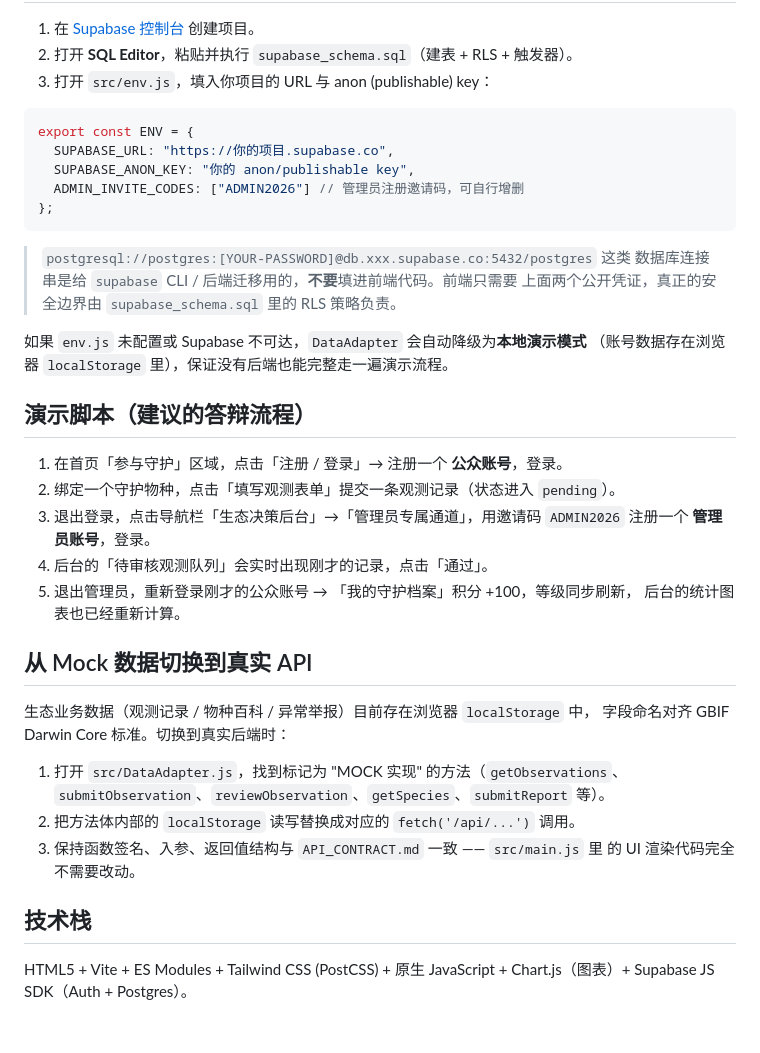
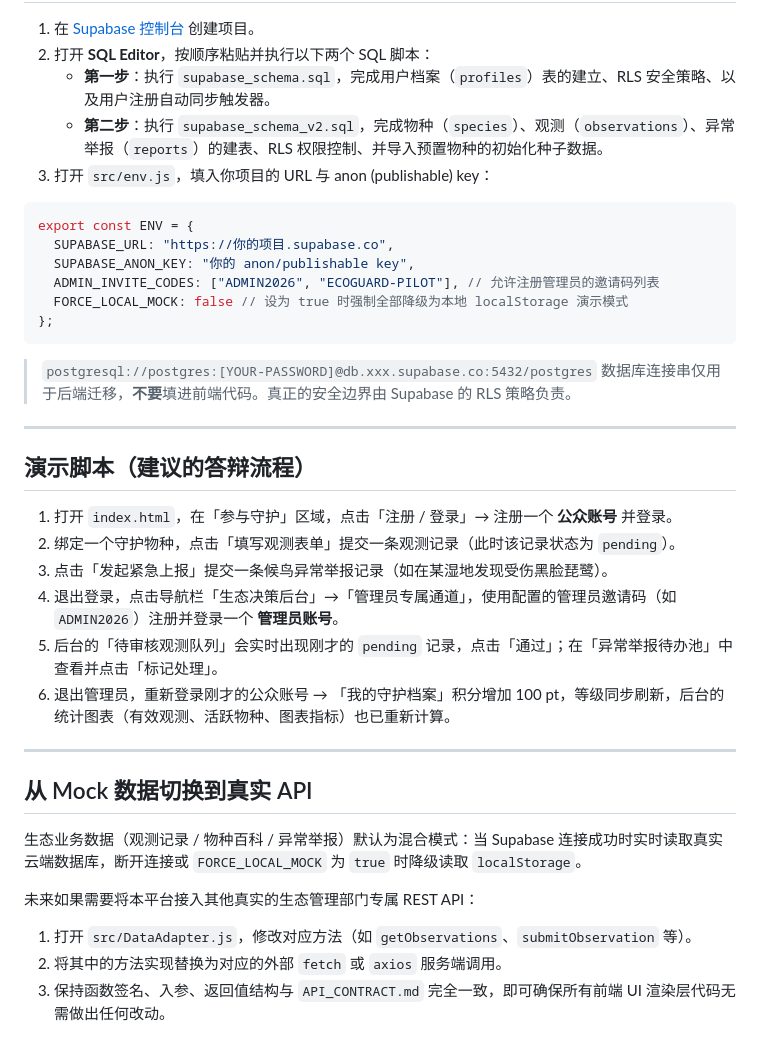
Before and after one commit to benjaminH0527/WingGuard-, a Markdown page: README.md, the part around one of its changes. Drawn GitHub-style.

````diff
--- a/README.md
+++ b/README.md
@@ -52,44 +83,39 @@ wingguard/
 
 1. 在 [Supabase 控制台](https://supabase.com) 创建项目。
-2. 打开 **SQL Editor**，粘贴并执行 `supabase_schema.sql`（建表 + RLS + 触发器）。
+2. 打开 **SQL Editor**，按顺序粘贴并执行以下两个 SQL 脚本：
+   - **第一步**：执行 `supabase_schema.sql`，完成用户档案（`profiles`）表的建立、RLS 安全策略、以及用户注册自动同步触发器。
+   - **第二步**：执行 `supabase_schema_v2.sql`，完成物种（`species`）、观测（`observations`）、异常举报（`reports`）的建表、RLS 权限控制、并导入预置物种的初始化种子数据。
 3. 打开 `src/env.js`，填入你项目的 URL 与 anon (publishable) key：
 
 ```javascript
 export const ENV = {
   SUPABASE_URL: "https://你的项目.supabase.co",
   SUPABASE_ANON_KEY: "你的 anon/publishable key",
-  ADMIN_INVITE_CODES: ["ADMIN2026"] // 管理员注册邀请码，可自行增删
+  ADMIN_INVITE_CODES: ["ADMIN2026", "ECOGUARD-PILOT"], // 允许注册管理员的邀请码列表
+  FORCE_LOCAL_MOCK: false // 设为 true 时强制全部降级为本地 localStorage 演示模式
 };
 ```
 
-> `postgresql://postgres:[YOUR-PASSWORD]@db.xxx.supabase.co:5432/postgres` 这类
-> 数据库连接串是给 `supabase` CLI / 后端迁移用的，**不要**填进前端代码。前端只需要
-> 上面两个公开凭证，真正的安全边界由 `supabase_schema.sql` 里的 RLS 策略负责。
+> `postgresql://postgres:[YOUR-PASSWORD]@db.xxx.supabase.co:5432/postgres` 数据库连接串仅用于后端迁移，**不要**填进前端代码。真正的安全边界由 Supabase 的 RLS 策略负责。
 
-如果 `env.js` 未配置或 Supabase 不可达，`DataAdapter` 会自动降级为**本地演示模式**
-（账号数据存在浏览器 `localStorage` 里），保证没有后端也能完整走一遍演示流程。
+---
 
 ## 演示脚本（建议的答辩流程）
 
-1. 在首页「参与守护」区域，点击「注册 / 登录」→ 注册一个 **公众账号**，登录。
-2. 绑定一个守护物种，点击「填写观测表单」提交一条观测记录（状态进入 `pending`）。
-3. 退出登录，点击导航栏「生态决策后台」→「管理员专属通道」，用邀请码
-   `ADMIN2026` 注册一个 **管理员账号**，登录。
-4. 后台的「待审核观测队列」会实时出现刚才的记录，点击「通过」。
-5. 退出管理员，重新登录刚才的公众账号 → 「我的守护档案」积分 +100，等级同步刷新，
-   后台的统计图表也已经重新计算。
+1. 打开 `index.html`，在「参与守护」区域，点击「注册 / 登录」→ 注册一个 **公众账号** 并登录。
+2. 绑定一个守护物种，点击「填写观测表单」提交一条观测记录（此时该记录状态为 `pending`）。
+3. 点击「发起紧急上报」提交一条候鸟异常举报记录（如在某湿地发现受伤黑脸琵鹭）。
+4. 退出登录，点击导航栏「生态决策后台」→「管理员专属通道」，使用配置的管理员邀请码（如 `ADMIN2026`）注册并登录一个 **管理员账号**。
+5. 后台的「待审核观测队列」会实时出现刚才的 `pending` 记录，点击「通过」；在「异常举报待办池」中查看并点击「标记处理」。
+6. 退出管理员，重新登录刚才的公众账号 → 「我的守护档案」积分增加 100 pt，等级同步刷新，后台的统计图表（有效观测、活跃物种、图表指标）也已重新计算。
+
+---
 
 ## 从 Mock 数据切换到真实 API
 
-生态业务数据（观测记录 / 物种百科 / 异常举报）目前存在浏览器 `localStorage` 中，
-字段命名对齐 GBIF Darwin Core 标准。切换到真实后端时：
+生态业务数据（观测记录 / 物种百科 / 异常举报）默认为混合模式：当 Supabase 连接成功时实时读取真实云端数据库，断开连接或 `FORCE_LOCAL_MOCK` 为 `true` 时降级读取 `localStorage`。
 
-1. 打开 `src/DataAdapter.js`，找到标记为 "MOCK 实现" 的方法（`getObservations`、
-   `submitObservation`、`reviewObservation`、`getSpecies`、`submitReport` 等）。
-2. 把方法体内部的 `localStorage` 读写替换成对应的 `fetch('/api/...')` 调用。
-3. 保持函数签名、入参、返回值结构与 `API_CONTRACT.md` 一致 —— `src/main.js` 里
-   的 UI 渲染代码完全不需要改动。
-
-## 技术栈
-
-HTML5 + Vite + ES Modules + Tailwind CSS (PostCSS) + 原生 JavaScript + Chart.js（图表）+ Supabase JS SDK（Auth + Postgres）。
+未来如果需要将本平台接入其他真实的生态管理部门专属 REST API：
+1. 打开 `src/DataAdapter.js`，修改对应方法（如 `getObservations`、`submitObservation` 等）。
+2. 将其中的方法实现替换为对应的外部 `fetch` 或 `axios` 服务端调用。
+3. 保持函数签名、入参、返回值结构与 `API_CONTRACT.md` 完全一致，即可确保所有前端 UI 渲染层代码无需做出任何改动。
````
Also changed, not shown: other parts of README.md (+44 -13 lines), .agents/AGENTS.md (added, +31 -0 lines), API_CONTRACT.md (+1 -1 lines).
